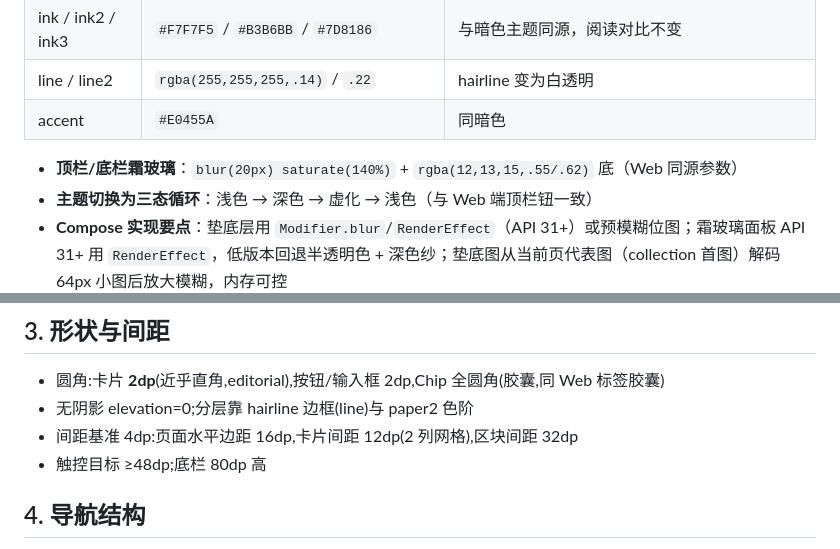
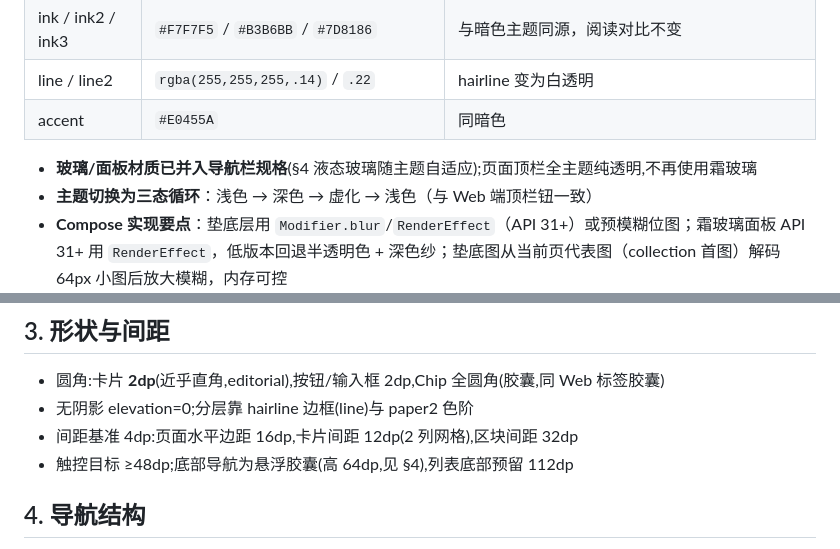
Before and after one commit to JinsFoni/PhotoBook, a Markdown page: docs/android-design/design.md, 2 parts joined by grey strips. GitHub-like rendering.

```diff
--- a/docs/android-design/design.md
+++ b/docs/android-design/design.md
@@ -63,7 +63,7 @@
 | line / line2 | `rgba(255,255,255,.14)` / `.22` | hairline 变为白透明 |
 | accent | `#E0455A` | 同暗色 |
 
-- **顶栏/底栏霜玻璃**：`blur(20px) saturate(140%)` + `rgba(12,13,15,.55/.62)` 底（Web 同源参数）
+- **玻璃/面板材质已并入导航栏规格**(§4 液态玻璃随主题自适应);页面顶栏全主题纯透明,不再使用霜玻璃
 - **主题切换为三态循环**：浅色 → 深色 → 虚化 → 浅色（与 Web 端顶栏钮一致）
 - **Compose 实现要点**：垫底层用 `Modifier.blur`/`RenderEffect`（API 31+）或预模糊位图；霜玻璃面板 API 31+ 用 `RenderEffect`，低版本回退半透明色 + 深色纱；垫底图从当前页代表图（collection 首图）解码 64px 小图后放大模糊，内存可控
 
@@ -87,7 +87,7 @@
 - 圆角:卡片 **2dp**(近乎直角,editorial),按钮/输入框 2dp,Chip 全圆角(胶囊,同 Web 标签胶囊)
 - 无阴影 elevation=0;分层靠 hairline 边框(line)与 paper2 色阶
 - 间距基准 4dp:页面水平边距 16dp,卡片间距 12dp(2 列网格),区块间距 32dp
-- 触控目标 ≥48dp;底栏 80dp 高
+- 触控目标 ≥48dp;底部导航为悬浮胶囊(高 64dp,见 §4),列表底部预留 112dp
 
 ## 4. 导航结构
 
```
Also changed, not shown: other parts of docs/android-design/design.md (+13 -2 lines).
